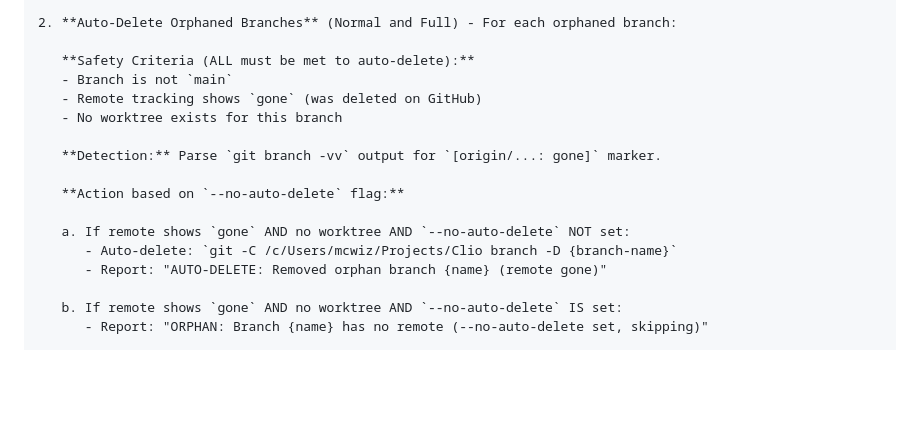
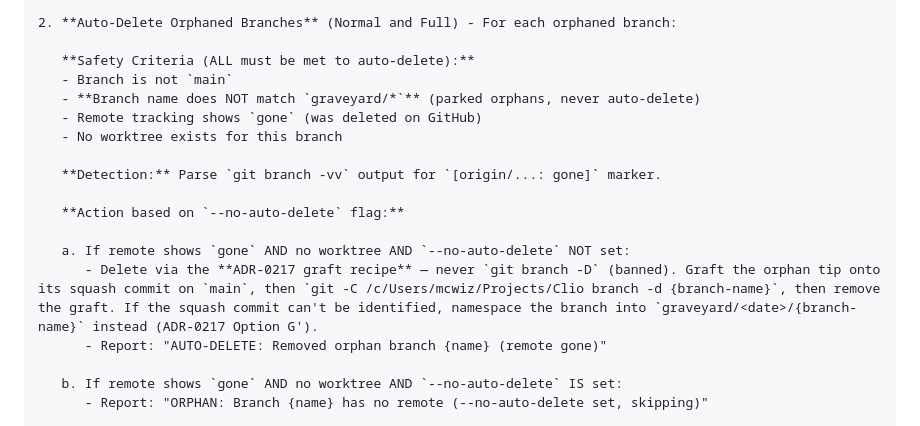
Before and after one commit to martymcenroe/Clio, a Markdown page: .claude/commands/cleanup.md, the part around the change. GitHub-like rendering; blank space fills up the shorter version.

Commit message:
fix(cleanup): replace banned git branch -D with ADR-0217 graft recipe (Closes #220) (#221)
The rendered /cleanup command instructed the agent to auto-delete orphan branches with the banned force-delete. Replaced with the ADR-0217 graft + branch -d recipe, matching the current AssemblyZero template.

Also adds the graveyard/* skip to the safety criteria: the graft fallback parks unresolvable orphans under graveyard/<date>/, and without the skip a later cleanup run would try to delete the parked branch and re-nest it.

Closes #220

Co-authored-by: Claude Opus 5 <noreply@anthropic.com>

```diff
--- a/.claude/commands/cleanup.md
+++ b/.claude/commands/cleanup.md
@@ -119,6 +119,7 @@ Run these commands simultaneously in a single message with multiple Bash tool ca
 
    **Safety Criteria (ALL must be met to auto-delete):**
    - Branch is not `main`
+   - **Branch name does NOT match `graveyard/*`** (parked orphans, never auto-delete)
    - Remote tracking shows `gone` (was deleted on GitHub)
    - No worktree exists for this branch
 
@@ -127,7 +128,7 @@ Run these commands simultaneously in a single message with multiple Bash tool ca
    **Action based on `--no-auto-delete` flag:**
 
    a. If remote shows `gone` AND no worktree AND `--no-auto-delete` NOT set:
-      - Auto-delete: `git -C /c/Users/mcwiz/Projects/Clio branch -D {branch-name}`
+      - Delete via the **ADR-0217 graft recipe** — never `git branch -D` (banned). Graft the orphan tip onto its squash commit on `main`, then `git -C /c/Users/mcwiz/Projects/Clio branch -d {branch-name}`, then remove the graft. If the squash commit can't be identified, namespace the branch into `graveyard/<date>/{branch-name}` instead (ADR-0217 Option G').
       - Report: "AUTO-DELETE: Removed orphan branch {name} (remote gone)"
 
    b. If remote shows `gone` AND no worktree AND `--no-auto-delete` IS set:
```
